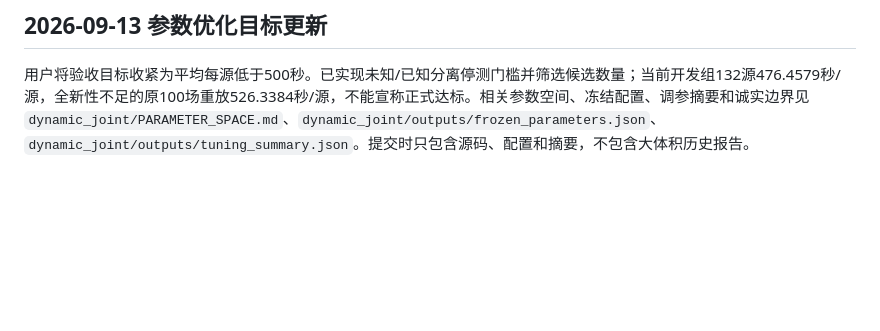
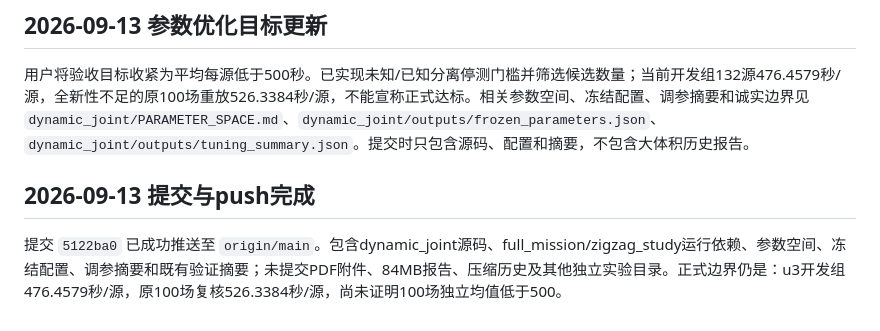
Before and after one commit to peizanjia/26cumcm, a Markdown page: question4/AI_INTERACTION.md, the part around the change. GitHub-like rendering; blank space fills up the shorter version.

```diff
--- a/question4/AI_INTERACTION.md
+++ b/question4/AI_INTERACTION.md
@@ -63,3 +63,7 @@
 ## 2026-09-13 参数优化目标更新
 
 用户将验收目标收紧为平均每源低于500秒。已实现未知/已知分离停测门槛并筛选候选数量；当前开发组132源476.4579秒/源，全新性不足的原100场重放526.3384秒/源，不能宣称正式达标。相关参数空间、冻结配置、调参摘要和诚实边界见 `dynamic_joint/PARAMETER_SPACE.md`、`dynamic_joint/outputs/frozen_parameters.json`、`dynamic_joint/outputs/tuning_summary.json`。提交时只包含源码、配置和摘要，不包含大体积历史报告。
+
+## 2026-09-13 提交与push完成
+
+提交 `5122ba0` 已成功推送至 `origin/main`。包含dynamic_joint源码、full_mission/zigzag_study运行依赖、参数空间、冻结配置、调参摘要和既有验证摘要；未提交PDF附件、84MB报告、压缩历史及其他独立实验目录。正式边界仍是：u3开发组476.4579秒/源，原100场复核526.3384秒/源，尚未证明100场独立均值低于500。
```
Also changed, not shown: AI_INTERACTION.md (+4 -0 lines), question4/dynamic_joint/AI_INTERACTION.md (+4 -0 lines).
